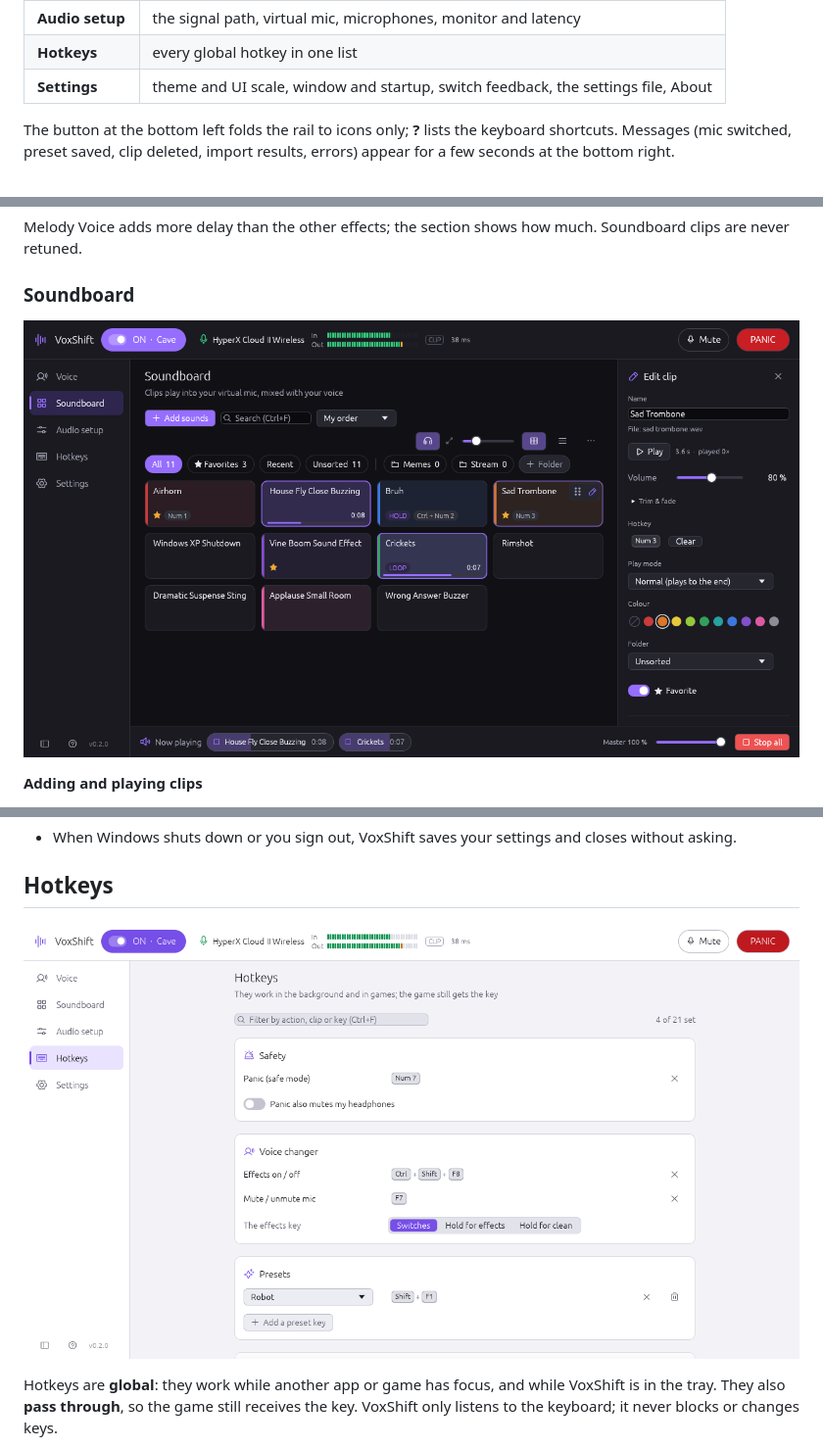
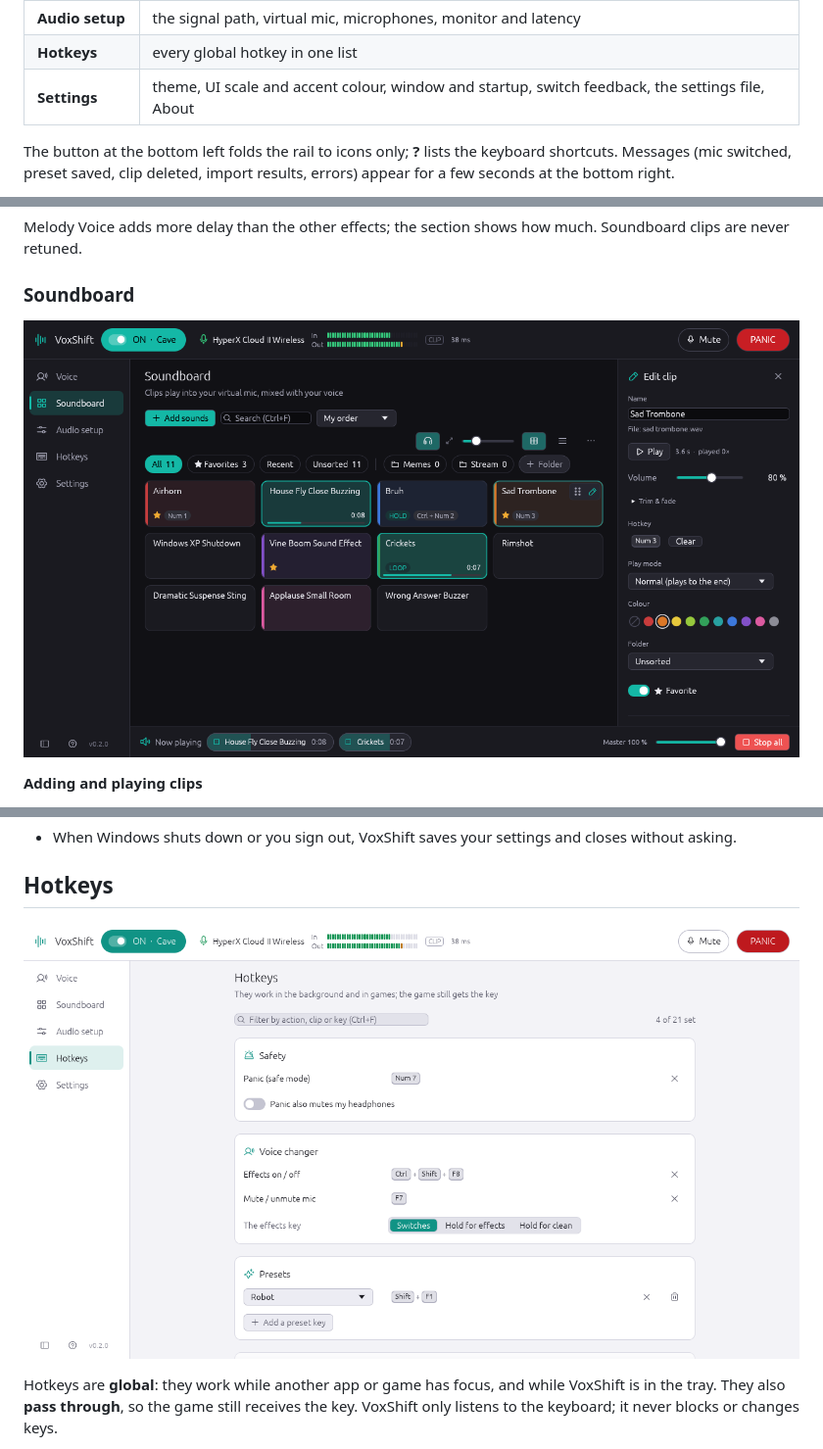
Before and after one commit to Jarne-M/voxshift, a Markdown page: README.md, 3 parts joined by grey strips. Shown at 98% size. Drawn GitHub-style; pictures changed too: docs/screenshots/hotkeys-light.png, docs/screenshots/soundboard.png.

```diff
--- a/README.md
+++ b/README.md
@@ -164,7 +165,7 @@ Then pick a preset at the top of the **Voice** page and try it.
 | **Soundboard** | your clips, folders, search, the edit panel and "Now playing" |
 | **Audio setup** | the signal path, virtual mic, microphones, monitor and latency |
 | **Hotkeys** | every global hotkey in one list |
-| **Settings** | theme and UI scale, window and startup, switch feedback, the settings file, About |
+| **Settings** | theme, UI scale and accent colour, window and startup, switch feedback, the settings file, About |
 
 The button at the bottom left folds the rail to icons only; **?** lists the keyboard
 shortcuts. Messages (mic switched, preset saved, clip deleted, import results, errors) appear
```
Also changed, not shown: other parts of README.md (+24 -4 lines), docs/screenshots/audio-setup.png, docs/screenshots/voice.png.
